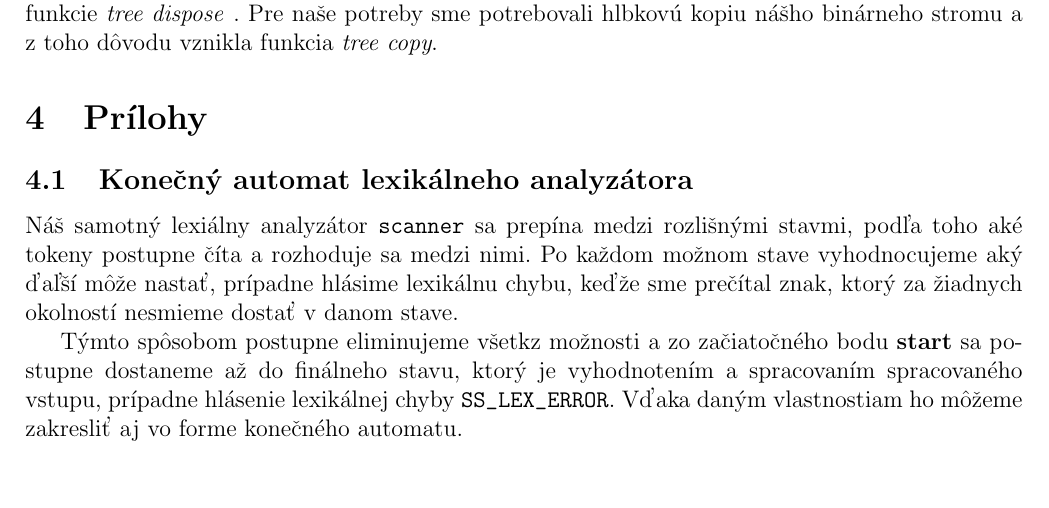
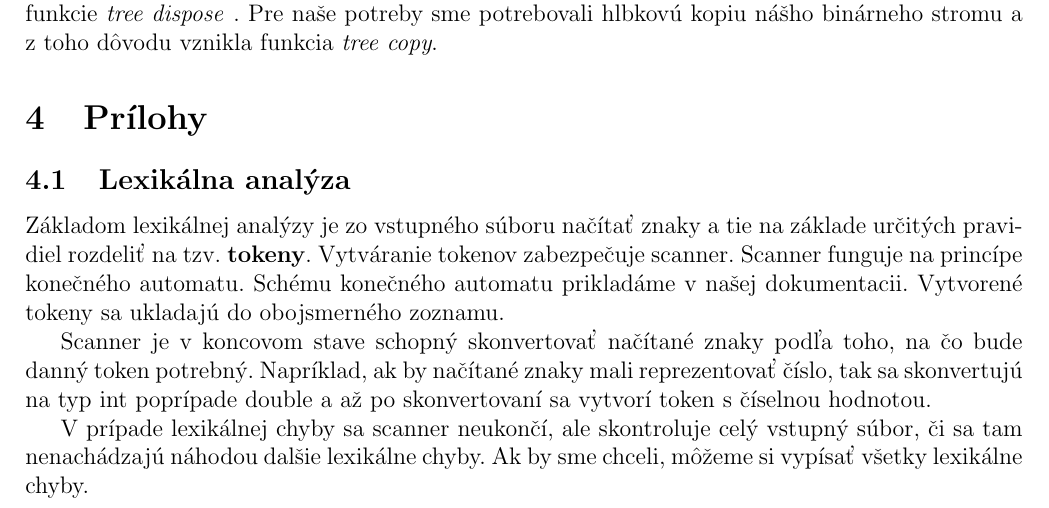
Before and after one commit to sveatlo/FIT-IFJ-java, a LaTeX document (docs/dokumentace.tex): part of page 7 of 10, cut so that both start at the same text, the shorter picture padded with empty space. Compiled offline with pdfLaTeX.

Commit message:
[tests] edit documentation - scanner

```diff
--- a/docs/dokumentace.tex
+++ b/docs/dokumentace.tex
@@ -110,10 +110,12 @@
 
 				V binárnom strome máme uložené názvy symbolou ich data, ich typ a konkrétne id. Naša implementácia je napísaná rekurzívne. Pre vkladanie nových symbolov sa využíva funkcia \textit{table insert symbol}. Ktorá využíva funkciu \textit{tree insert} pre prácu so binárnym stromom sa využíva aj funkcia \textit{tree search} ktorý vyhladáva na základe zadaného kluča.Po skončení práce sa pomocou funkcie \textit{tree dispose} . Pre naše potreby sme potrebovali hlbkovú kopiu nášho binárneho stromu a z toho dôvodu vznikla funkcia \textit{tree copy}.
 	\section{Prílohy}
-        \subsection{Konečný automat lexikálneho analyzátora} \label{sec:KA}
-        Náš samotný lexiálny analyzátor \texttt{scanner} sa prepína medzi rozlišnými stavmi, podľa toho aké tokeny postupne číta a rozhoduje sa medzi nimi. Po každom možnom stave vyhodnocujeme aký ďaľší môže nastať, prípadne hlásime lexikálnu chybu, keďže sme prečítal znak, ktorý za žiadnych okolností nesmieme dostať v danom stave.
+        \subsection{Lexikálna analýza} \label{sec:KA}
+        Základom lexikálnej analýzy je zo vstupného súboru načítať znaky a tie na základe určitých pravidiel rozdeliť na tzv. \textbf{tokeny}. Vytváranie tokenov zabezpečuje scanner. Scanner funguje na princípe konečného automatu. Schému konečného automatu prikladáme v našej dokumentacii. Vytvorené tokeny sa ukladajú do obojsmerného zoznamu.
 
-        Týmto spôsobom postupne eliminujeme všetkz možnosti a zo začiatočného bodu \textbf{start} sa postupne dostaneme až do finálneho stavu, ktorý je vyhodnotením a spracovaním spracovaného vstupu, prípadne hlásenie lexikálnej chyby \verb|SS_LEX_ERROR|. Vďaka daným vlastnostiam ho môžeme zakresliť aj vo forme konečného automatu.
+        Scanner je v koncovom stave schopný skonvertovať načítané znaky podľa toho, na čo bude danný token potrebný. Napríklad, ak by načítané znaky mali reprezentovať číslo, tak sa skonvertujú na typ int poprípade double a až po skonvertovaní sa vytvorí token s číselnou hodnotou.
+
+        V prípade lexikálnej chyby sa scanner neukončí, ale skontroluje celý vstupný súbor, či sa tam nenachádzajú náhodou dalšie lexikálne chyby. Ak by sme chceli, môžeme si vypísať všetky lexikálne chyby.
 
 	    \begin{center}
 	    	\includegraphics[height=\textheight]{ifj_scanner_diagram.pdf}
```
Also changed, not shown: 1 other file.
